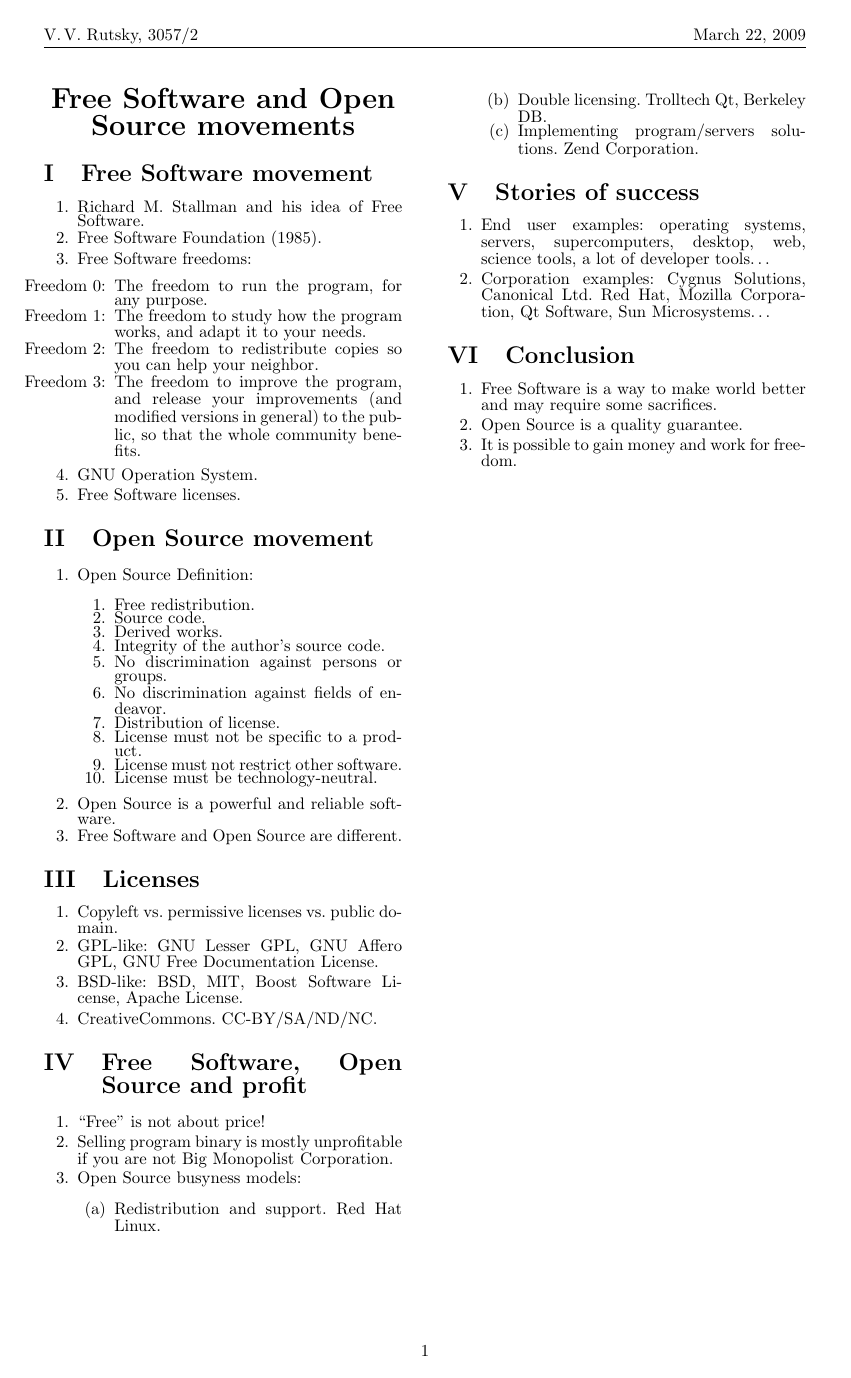
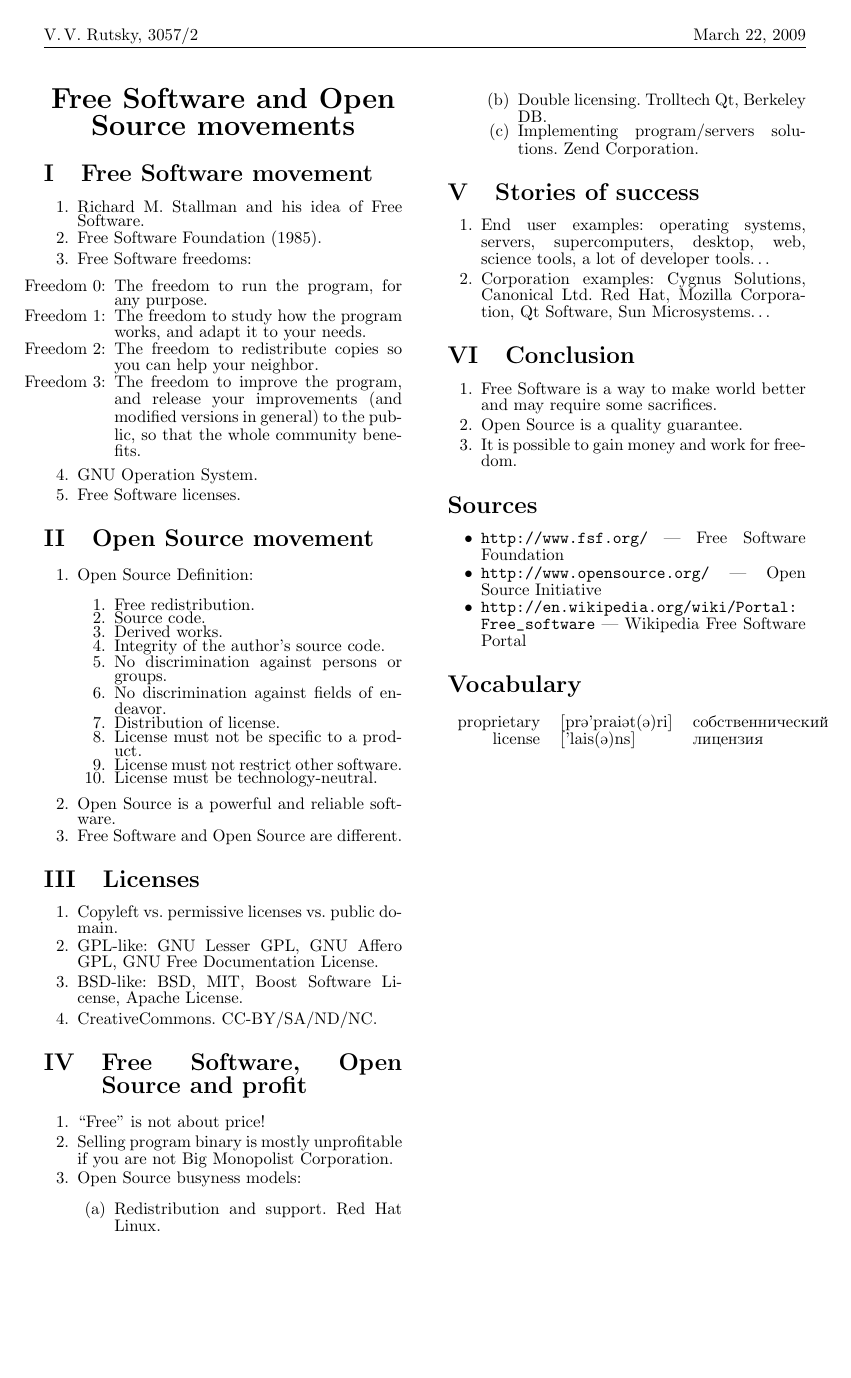
Before and after one commit to rutsky/semester06, a LaTeX document (English_seminars/Open_Source_movement/Rutsky_FSF_and_OSS_movements_help_sheet.tex): the whole page. Compiled offline with pdfLaTeX.

Commit message:
Started ``source'' and ``vocabulary'' sections.

```diff
--- a/English_seminars/Open_Source_movement/Rutsky_FSF_and_OSS_movements_help_sheet.tex
+++ b/English_seminars/Open_Source_movement/Rutsky_FSF_and_OSS_movements_help_sheet.tex
@@ -13,8 +13,7 @@
 % Encoding support.
 \usepackage[utf8x]{inputenc}
 \usepackage{url}
-% Using English here ;)
-%\usepackage[russian]{babel}
+\usepackage[russian,english]{babel}
 
 % From K.V.Voroncov Latex in samples, 2005.
 \textheight=24cm   % Text height.
@@ -29,6 +28,9 @@
 % For defining headers.
 \usepackage{fancyhdr}
 
+% For transcriptions.
+\usepackage{tipa}
+
 % Numerating sections with Roman numerals.
 \renewcommand \thesection{\Roman{section}}
 
@@ -37,6 +39,8 @@
 % TODO
 \newcommand{\bee}{\begin{enumerate}\setlength{\itemsep}{-0.7mm}}
 \newcommand{\ene}{\end{enumerate}}
+\newcommand{\bit}{\begin{itemize}\setlength{\itemsep}{-0.7mm}}
+\newcommand{\eit}{\end{itemize}}
 
 \begin{document}
 
@@ -131,4 +131,17 @@ sacrifices.
   \item It is possible to gain money and work for freedom.
 \ene
 
+\section*{Sources}
+  \bit
+    \item \url{http://www.fsf.org/}~--- Free Software Foundation
+    \item \url{http://www.opensource.org/}~--- Open Source Initiative
+    \item \url{http://en.wikipedia.org/wiki/Portal:Free_software}~--- Wikipedia Free Software Portal
+  \eit
+
+\section*{Vocabulary}
+  \begin{tabular}{rll}
+    proprietary & \textipa{[pr@'prai@t(@)ri]} & \Russianсобственнический \\
+    license     & \textipa{['lais(@)ns]}      & \Russianлицензия \\
+  \end{tabular}
+
 \end{document}
```
Also changed, not shown: English_seminars/Open_Source_movement/Rutsky_FSF_and_OSS_movements_help_sheet.pdf, English_seminars/Open_Source_movement/Rutsky_FSF_and_OSS_movements_help_sheet.tex (6 more changed lines).
